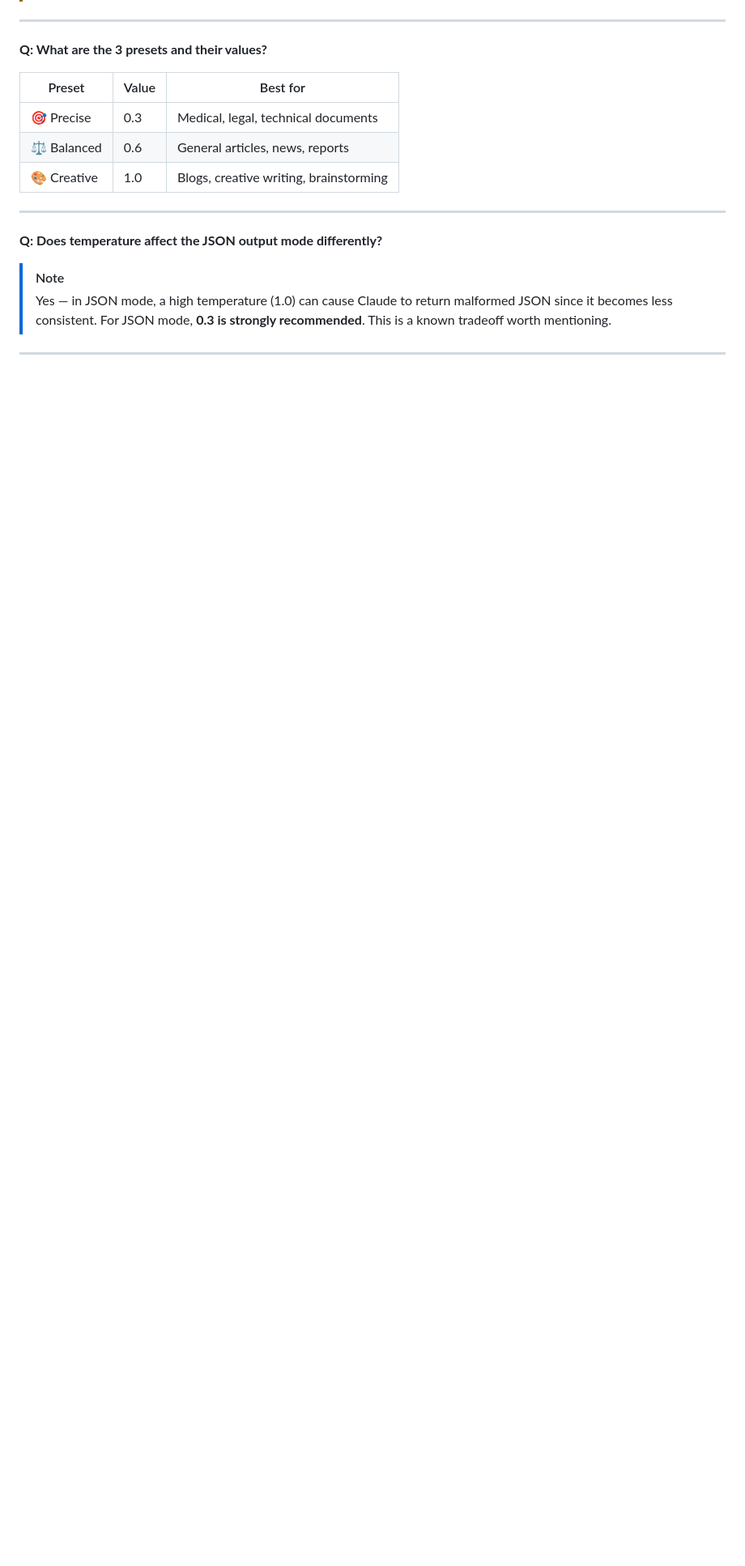
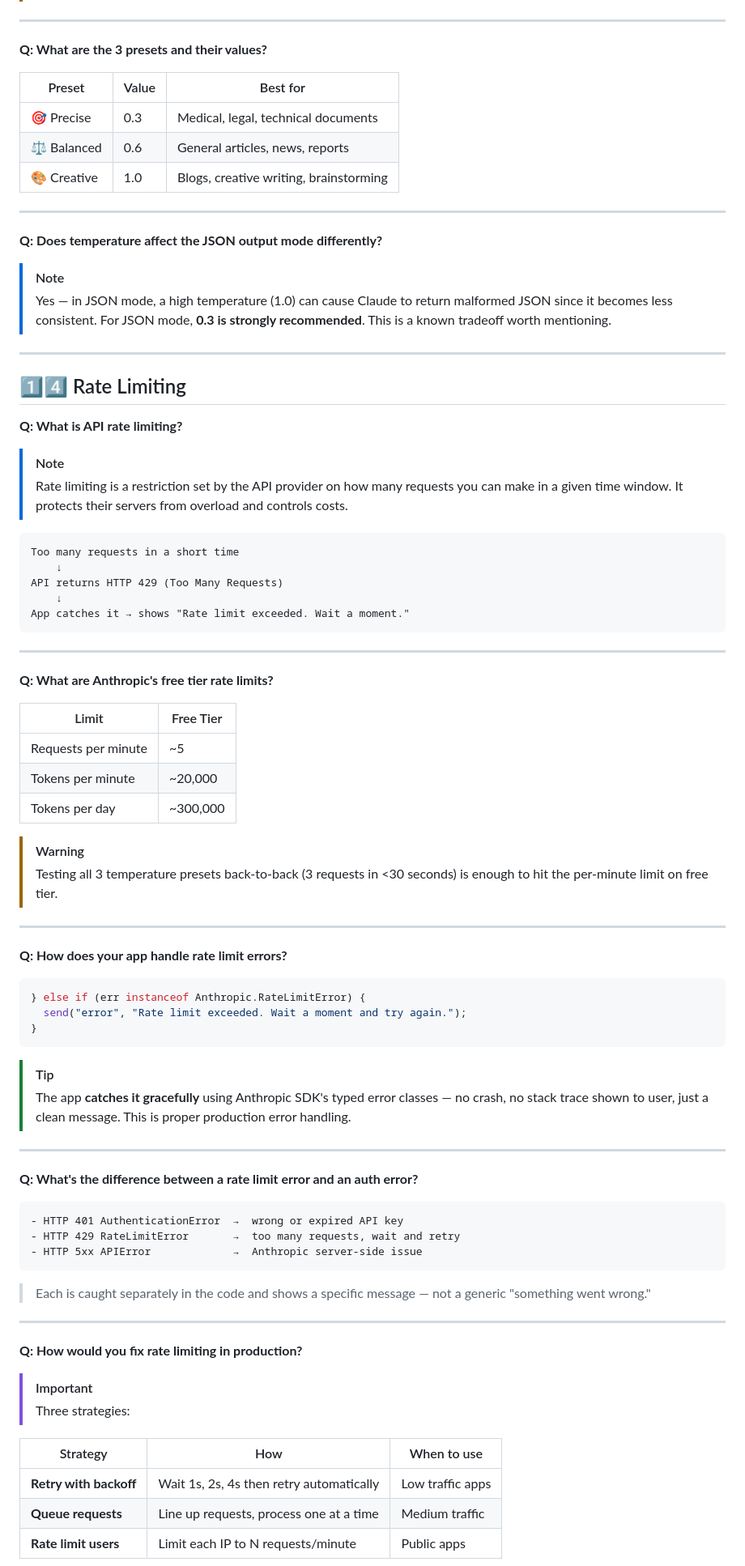
Before and after one commit to pritmon/summarize-cli, a Markdown page: Artifacts/project-deep-dive.md, the part around one of its changes. Shown at 81% size. Rendered like a GitHub page; blank space fills up the shorter version.

Commit message:
Add rate limiting Q&A section to project deep dive
Co-Authored-By: Claude Sonnet 4.6 <noreply@anthropic.com>

````diff
--- a/Artifacts/project-deep-dive.md
+++ b/Artifacts/project-deep-dive.md
@@ -424,3 +424,69 @@ Passed directly to Claude API: { temperature: 0.6 }
 
 ---
 
+## 1️⃣4️⃣ Rate Limiting
+
+**Q: What is API rate limiting?**
+
+> [!NOTE]
+> Rate limiting is a restriction set by the API provider on how many requests you can make in a given time window. It protects their servers from overload and controls costs.
+
+```
+Too many requests in a short time
+    ↓
+API returns HTTP 429 (Too Many Requests)
+    ↓
+App catches it → shows "Rate limit exceeded. Wait a moment."
+```
+
+---
+
+**Q: What are Anthropic's free tier rate limits?**
+
+| Limit | Free Tier |
+|-------|-----------|
+| Requests per minute | ~5 |
+| Tokens per minute | ~20,000 |
+| Tokens per day | ~300,000 |
+
+> [!WARNING]
+> Testing all 3 temperature presets back-to-back (3 requests in <30 seconds) is enough to hit the per-minute limit on free tier.
+
+---
+
+**Q: How does your app handle rate limit errors?**
+
+```typescript
+} else if (err instanceof Anthropic.RateLimitError) {
+  send("error", "Rate limit exceeded. Wait a moment and try again.");
+}
+```
+
+> [!TIP]
+> The app **catches it gracefully** using Anthropic SDK's typed error classes — no crash, no stack trace shown to user, just a clean message. This is proper production error handling.
+
+---
+
+**Q: What's the difference between a rate limit error and an auth error?**
+
+```diff
+- HTTP 401 AuthenticationError  →  wrong or expired API key
+- HTTP 429 RateLimitError       →  too many requests, wait and retry
+- HTTP 5xx APIError             →  Anthropic server-side issue
+```
+
+> Each is caught separately in the code and shows a specific message — not a generic "something went wrong."
+
+---
+
+**Q: How would you fix rate limiting in production?**
+
+> [!IMPORTANT]
+> Three strategies:
+
+| Strategy | How | When to use |
+|----------|-----|-------------|
+| **Retry with backoff** | Wait 1s, 2s, 4s then retry automatically | Low traffic apps |
+| **Queue requests** | Line up requests, process one at a time | Medium traffic |
+| **Rate limit users** | Limit each IP to N requests/minute | Public apps |
+
````
Also changed, not shown: other parts of Artifacts/project-deep-dive.md (+27 -0 lines).
